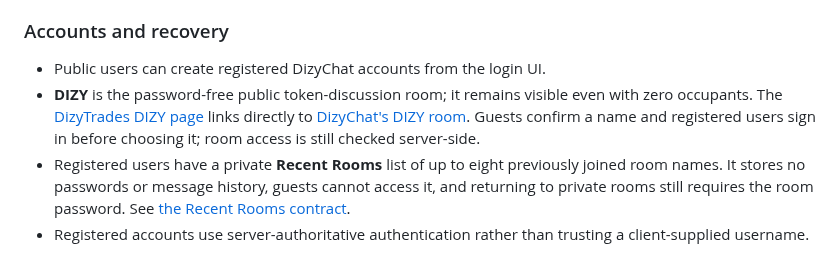
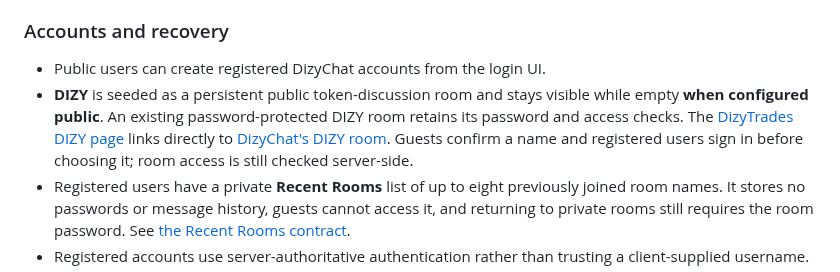
Before and after one commit to DizygoticCode/dizychat-server, a Markdown page: README.md, the part around the change. Rendered like a GitHub page.

Commit message:
Document DIZY seed without weakening existing password authority

```diff
--- a/README.md
+++ b/README.md
@@ -71,7 +71,7 @@ External providers are deliberately scoped integrations rather than the foundati
 
 ### Accounts and recovery
 - Public users can create registered DizyChat accounts from the login UI.
-- **DIZY** is the password-free public token-discussion room; it remains visible even with zero occupants. The [DizyTrades DIZY page](https://dizytrades.tech/dizy) links directly to [DizyChat's DIZY room](https://dizychat.com/login?room=DIZY). Guests confirm a name and registered users sign in before choosing it; room access is still checked server-side.
+- **DIZY** is seeded as a persistent public token-discussion room and stays visible while empty **when configured public**. An existing password-protected DIZY room retains its password and access checks. The [DizyTrades DIZY page](https://dizytrades.tech/dizy) links directly to [DizyChat's DIZY room](https://dizychat.com/login?room=DIZY). Guests confirm a name and registered users sign in before choosing it; room access is still checked server-side.
 - Registered users have a private **Recent Rooms** list of up to eight previously joined room names. It stores no passwords or message history, guests cannot access it, and returning to private rooms still requires the room password. See [the Recent Rooms contract](docs/RECENT_ROOMS.md).
 - Registered accounts use server-authoritative authentication rather than trusting a client-supplied username.
 - Recovery email and password-reset flows are supported without exposing mail-provider credentials to the browser.
```
